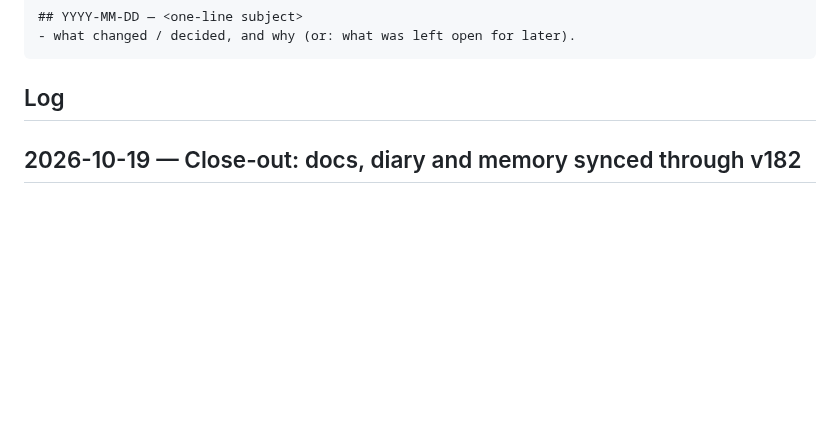
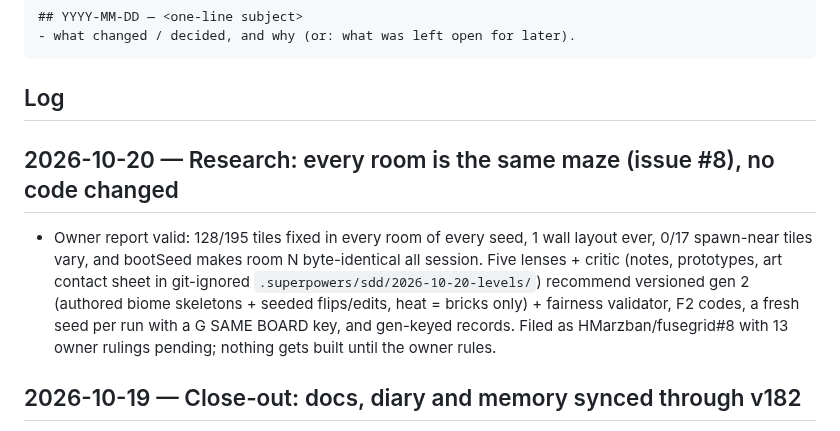
Before and after one commit to HMarzban/fusegrid, a Markdown page: MEMORY.md, the part around the change. Drawn GitHub-style; blank space fills up the shorter version.

Commit message:
MEMORY: level-variety research round, issue #8
Co-Authored-By: Claude Opus 5.5 <noreply@anthropic.com>

````diff
--- a/MEMORY.md
+++ b/MEMORY.md
@@ -15,6 +15,9 @@ append an entry when it makes a non-trivial change.
 ```
 
 ## Log
+
+## 2026-10-20 — Research: every room is the same maze (issue #8), no code changed
+- Owner report valid: 128/195 tiles fixed in every room of every seed, 1 wall layout ever, 0/17 spawn-near tiles vary, and bootSeed makes room N byte-identical all session. Five lenses + critic (notes, prototypes, art contact sheet in git-ignored `.superpowers/sdd/2026-10-20-levels/`) recommend versioned gen 2 (authored biome skeletons + seeded flips/edits, heat = bricks only) + fairness validator, F2 codes, a fresh seed per run with a G SAME BOARD key, and gen-keyed records. Filed as HMarzban/fusegrid#8 with 13 owner rulings pending; nothing gets built until the owner rules.
 
 ## 2026-10-19 — Close-out: docs, diary and memory synced through v182
 - Diary gains v181–v182 + launch prep (parallel sessions, SEO kit, listing art, share card C, issue #7) and a precache lesson; README alt text matches card C, features add the ATLAS/hub menus and NEW VERSION READY; AGENTS names the diary and parks launch in #7. GitHub About + 20 topics verified live (no longer leads with "deterministic"). Old media/worktrees kept on purpose (owner).
````
